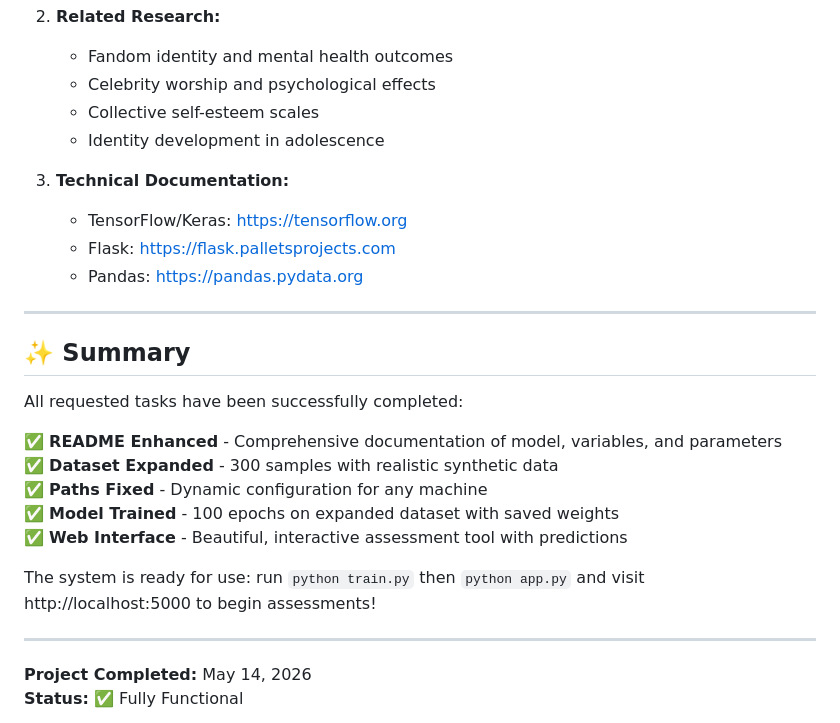
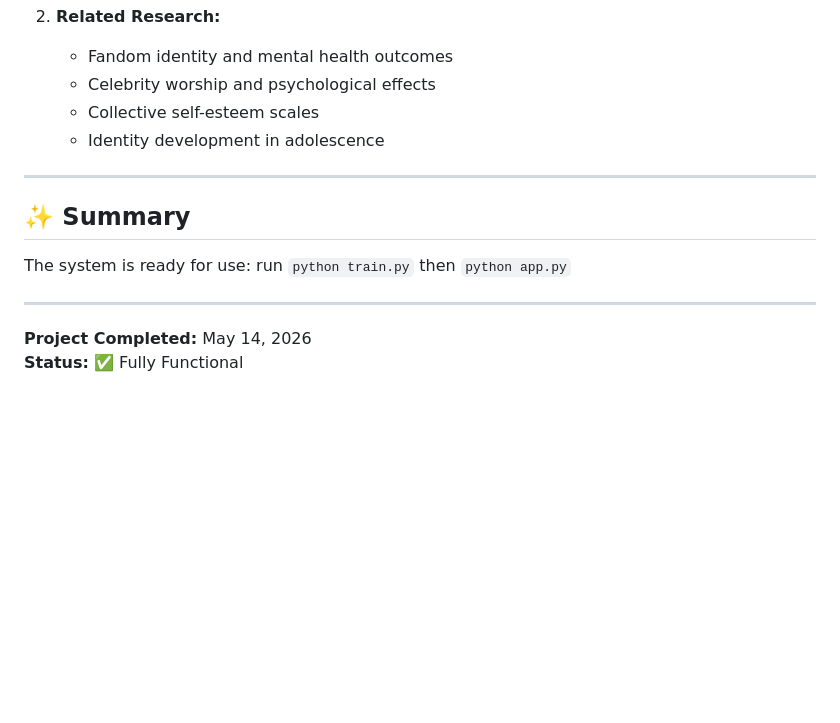
Before and after one commit to doctorhao7/SubCulture_NN, a Markdown page: PROJECT_SUMMARY.md, the part around the change. GitHub-like rendering; blank space fills up the shorter version.

```diff
--- a/PROJECT_SUMMARY.md
+++ b/PROJECT_SUMMARY.md
@@ -338,24 +338,11 @@ SubCulture_NN/
    - Collective self-esteem scales
    - Identity development in adolescence
 
-3. **Technical Documentation:**
-   - TensorFlow/Keras: https://tensorflow.org
-   - Flask: https://flask.palletsprojects.com
-   - Pandas: https://pandas.pydata.org
-
 ---
 
 ## ✨ Summary
 
-All requested tasks have been successfully completed:
-
-✅ **README Enhanced** - Comprehensive documentation of model, variables, and parameters
-✅ **Dataset Expanded** - 300 samples with realistic synthetic data
-✅ **Paths Fixed** - Dynamic configuration for any machine
-✅ **Model Trained** - 100 epochs on expanded dataset with saved weights
-✅ **Web Interface** - Beautiful, interactive assessment tool with predictions
-
-The system is ready for use: run `python train.py` then `python app.py` and visit http://localhost:5000 to begin assessments!
+The system is ready for use: run `python train.py` then `python app.py`
 
 ---
 
```
